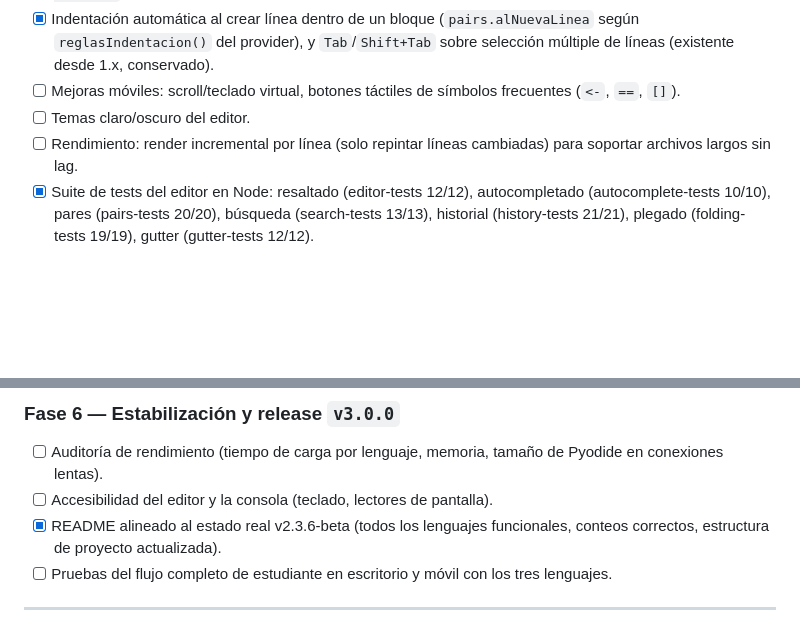
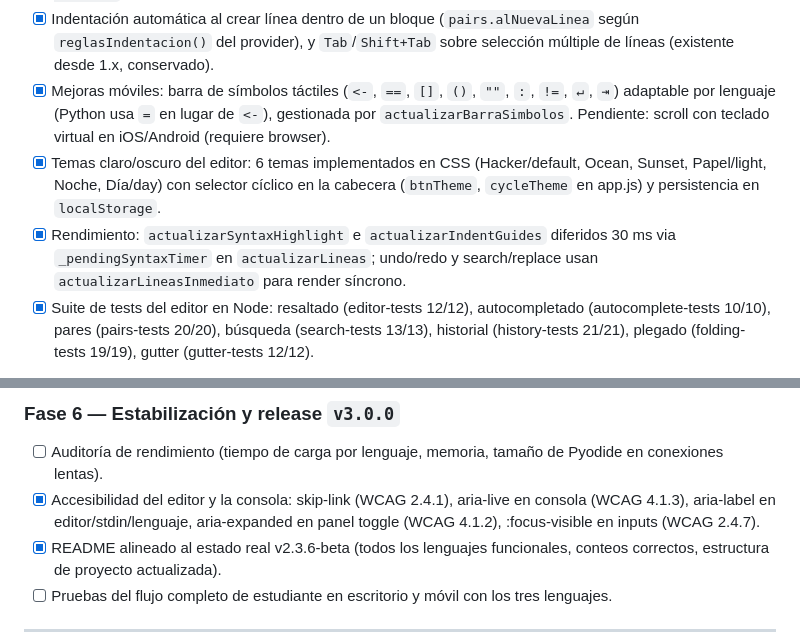
Before and after one commit to ErnestoLeonidas/code4code, a Markdown page: ROADMAP.md, 2 parts joined by grey strips. GitHub-like rendering; blank space fills up the shorter version.

Commit message:
docs: ROADMAP 2.3.7-beta — mejoras móviles, temas, rendimiento y accesibilidad marcados ✅
Items verificados como implementados en sesión anterior y ahora documentados:
- Mejoras móviles: barra de símbolos táctiles adaptable por lenguaje
- Temas: 6 temas CSS con selector cíclico y persistencia en localStorage
- Rendimiento: debounce 30 ms en actualizarLineas + actualizarLineasInmediato
- Accesibilidad: skip-link, aria-live, aria-label, aria-expanded, focus-visible

```diff
--- a/ROADMAP.md
+++ b/ROADMAP.md
@@ -222,11 +222,17 @@ Mejoras nuevas (orden sugerido por valor/esfuerzo):
       (`pairs.alNuevaLinea` según `reglasIndentacion()` del provider), y
       `Tab`/`Shift+Tab` sobre selección múltiple de líneas (existente
       desde 1.x, conservado).
-- [ ] Mejoras móviles: scroll/teclado virtual, botones táctiles de símbolos
-      frecuentes (`<-`, `==`, `[]`).
-- [ ] Temas claro/oscuro del editor.
-- [ ] Rendimiento: render incremental por línea (solo repintar líneas cambiadas)
-      para soportar archivos largos sin lag.
+- [x] Mejoras móviles: barra de símbolos táctiles (`<-`, `==`, `[]`, `()`,
+      `""`, `:`, `!=`, `↵`, `⇥`) adaptable por lenguaje (Python usa `=`
+      en lugar de `<-`), gestionada por `actualizarBarraSimbolos`.
+      Pendiente: scroll con teclado virtual en iOS/Android (requiere browser).
+- [x] Temas claro/oscuro del editor: 6 temas implementados en CSS
+      (Hacker/default, Ocean, Sunset, Papel/light, Noche, Día/day) con
+      selector cíclico en la cabecera (`btnTheme`, `cycleTheme` en app.js)
+      y persistencia en `localStorage`.
+- [x] Rendimiento: `actualizarSyntaxHighlight` e `actualizarIndentGuides` diferidos
+      30 ms via `_pendingSyntaxTimer` en `actualizarLineas`; undo/redo y
+      search/replace usan `actualizarLineasInmediato` para render síncrono.
 - [x] Suite de tests del editor en Node: resaltado (editor-tests 12/12),
       autocompletado (autocomplete-tests 10/10), pares (pairs-tests 20/20),
       búsqueda (search-tests 13/13), historial (history-tests 21/21),
@@ -354,7 +360,9 @@ conecta la experiencia del estudiante entre lenguajes:
 
 - [ ] Auditoría de rendimiento (tiempo de carga por lenguaje, memoria,
       tamaño de Pyodide en conexiones lentas).
-- [ ] Accesibilidad del editor y la consola (teclado, lectores de pantalla).
+- [x] Accesibilidad del editor y la consola: skip-link (WCAG 2.4.1), aria-live
+      en consola (WCAG 4.1.3), aria-label en editor/stdin/lenguaje, aria-expanded
+      en panel toggle (WCAG 4.1.2), :focus-visible en inputs (WCAG 2.4.7).
 - [x] README alineado al estado real v2.3.6-beta (todos los lenguajes
       funcionales, conteos correctos, estructura de proyecto actualizada).
 - [ ] Pruebas del flujo completo de estudiante en escritorio y móvil con los
```
